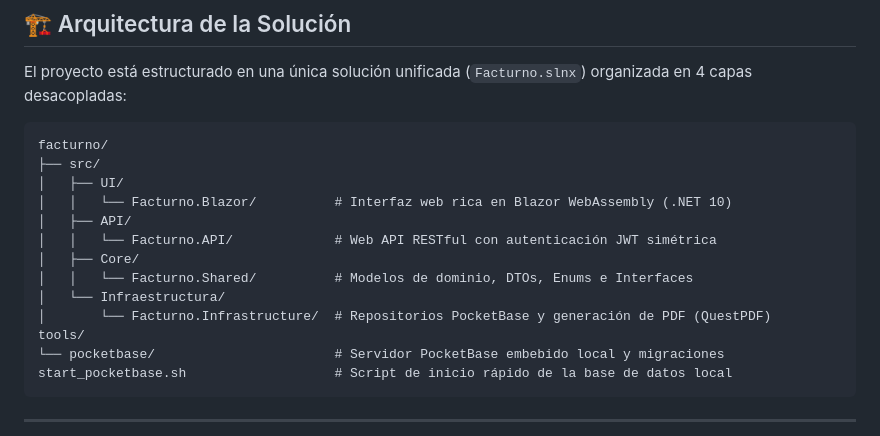
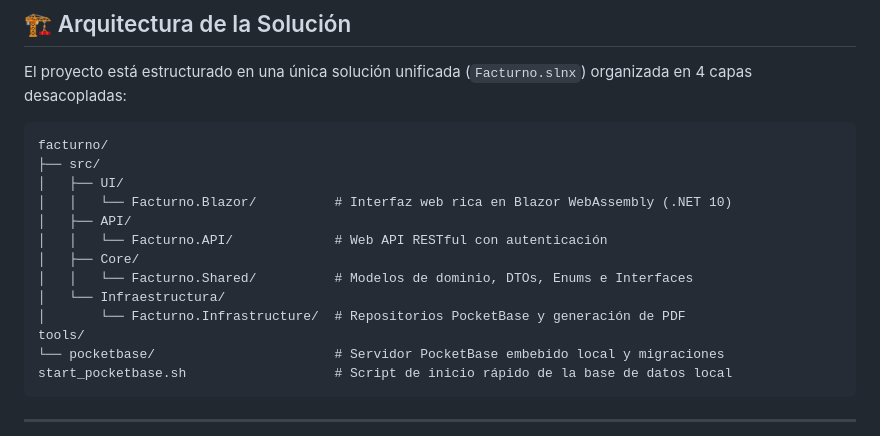
Before and after one commit to Bautimp/facturno, a Markdown page: README.md, the part around the change. Drawn GitHub-style.

Commit message:
Update README to simplify JWT authentication description
Removed 'simétrica' from JWT authentication description.

```diff
--- a/README.md
+++ b/README.md
@@ -16,11 +16,11 @@ facturno/
 │   ├── UI/
 │   │   └── Facturno.Blazor/          # Interfaz web rica en Blazor WebAssembly (.NET 10)
 │   ├── API/
-│   │   └── Facturno.API/             # Web API RESTful con autenticación JWT simétrica
+│   │   └── Facturno.API/             # Web API RESTful con autenticación
 │   ├── Core/
 │   │   └── Facturno.Shared/          # Modelos de dominio, DTOs, Enums e Interfaces
 │   └── Infraestructura/
-│       └── Facturno.Infrastructure/  # Repositorios PocketBase y generación de PDF (QuestPDF)
+│       └── Facturno.Infrastructure/  # Repositorios PocketBase y generación de PDF
 tools/
 └── pocketbase/                       # Servidor PocketBase embebido local y migraciones
 start_pocketbase.sh                   # Script de inicio rápido de la base de datos local
```
